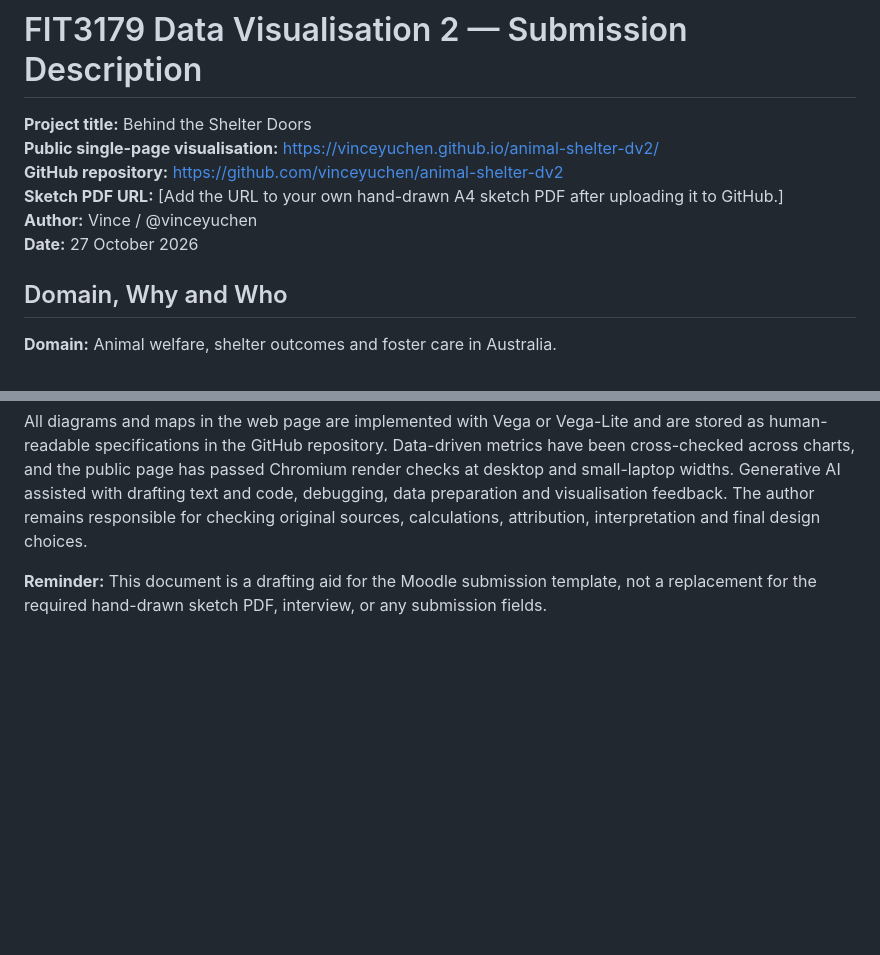
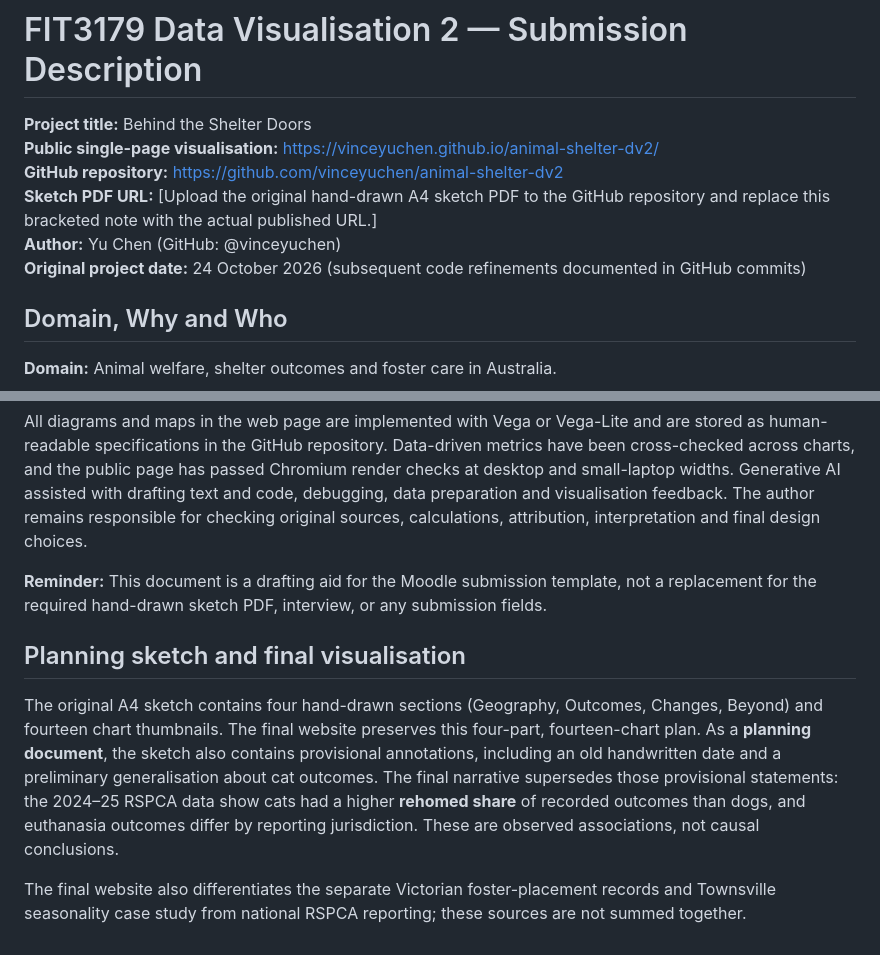
Before and after one commit to vinceyuchen/animal-shelter-dv2, a Markdown page: SUBMISSION_DESCRIPTION.md, 2 parts joined by grey strips. Drawn GitHub-style; blank space fills up the shorter version.

Commit message:
Align submission metadata and explain preliminary hand-drawn sketch caveats

```diff
--- a/SUBMISSION_DESCRIPTION.md
+++ b/SUBMISSION_DESCRIPTION.md
@@ -3,9 +3,9 @@
 **Project title:** Behind the Shelter Doors
 **Public single-page visualisation:** https://vinceyuchen.github.io/animal-shelter-dv2/
 **GitHub repository:** https://github.com/vinceyuchen/animal-shelter-dv2
-**Sketch PDF URL:** [Add the URL to your own hand-drawn A4 sketch PDF after uploading it to GitHub.]
-**Author:** Vince / @vinceyuchen
-**Date:** 27 October 2026
+**Sketch PDF URL:** [Upload the original hand-drawn A4 sketch PDF to the GitHub repository and replace this bracketed note with the actual published URL.]
+**Author:** Yu Chen (GitHub: @vinceyuchen)
+**Original project date:** 24 October 2026 (subsequent code refinements documented in GitHub commits)
 
 ## Domain, Why and Who
 
@@ -45,3 +45,9 @@ RSPCA reports describe the participating RSPCA reporting network, not all Austra
 All diagrams and maps in the web page are implemented with Vega or Vega-Lite and are stored as human-readable specifications in the GitHub repository. Data-driven metrics have been cross-checked across charts, and the public page has passed Chromium render checks at desktop and small-laptop widths. Generative AI assisted with drafting text and code, debugging, data preparation and visualisation feedback. The author remains responsible for checking original sources, calculations, attribution, interpretation and final design choices.
 
 **Reminder:** This document is a drafting aid for the Moodle submission template, not a replacement for the required hand-drawn sketch PDF, interview, or any submission fields.
+
+## Planning sketch and final visualisation
+
+The original A4 sketch contains four hand-drawn sections (Geography, Outcomes, Changes, Beyond) and fourteen chart thumbnails. The final website preserves this four-part, fourteen-chart plan. As a **planning document**, the sketch also contains provisional annotations, including an old handwritten date and a preliminary generalisation about cat outcomes. The final narrative supersedes those provisional statements: the 2024–25 RSPCA data show cats had a higher **rehomed share** of recorded outcomes than dogs, and euthanasia outcomes differ by reporting jurisdiction. These are observed associations, not causal conclusions.
+
+The final website also differentiates the separate Victorian foster-placement records and Townsville seasonality case study from national RSPCA reporting; these sources are not summed together.
```
